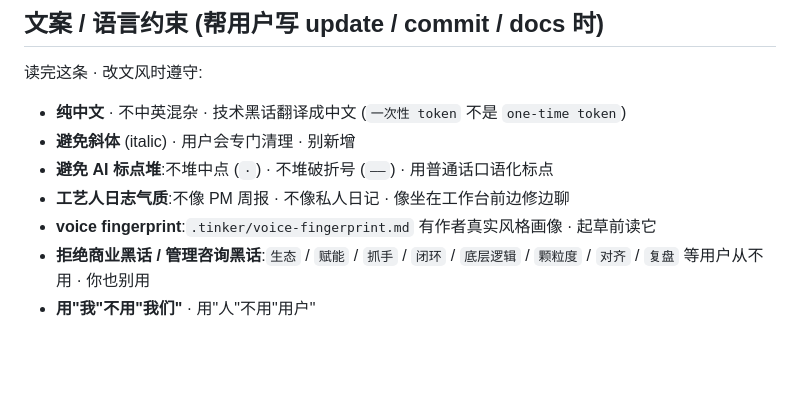
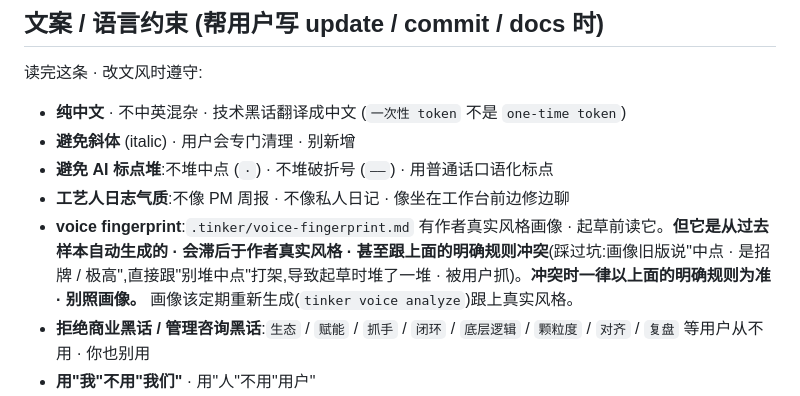
Before and after one commit to Hldao/tinker, a Markdown page: CLAUDE.md, the part around the change. Rendered like a GitHub page; blank space fills up the shorter version.

Commit message:
[docs] CLAUDE.md 钉死"明确规则优先于 voice fingerprint" [skip ci]
起草 update 堆中点被抓 · 根子是 .tinker/voice-fingerprint.md (本地 · gitignore)
说"中点是招牌" · 跟"别堆中点"明确规则冲突 · 我错信了画像。
CLAUDE.md voice fingerprint 那条补:画像自动生成会滞后 · 冲突时一律以明确规则为准 · 别照画像。
(fingerprint 本地那份的中点指引也就地改了 · 但 .tinker 不入库)

Co-Authored-By: Claude Opus 4.8 <noreply@anthropic.com>

```diff
--- a/CLAUDE.md
+++ b/CLAUDE.md
@@ -56,7 +56,7 @@ CLI 有 voice 守门 · 所有 push 路径 (cmdPush / cmdPushFromDraft / cmdReso
 - **避免斜体** (italic) · 用户会专门清理 · 别新增
 - **避免 AI 标点堆**:不堆中点 (`·`) · 不堆破折号 (`——`) · 用普通话口语化标点
 - **工艺人日志气质**:不像 PM 周报 · 不像私人日记 · 像坐在工作台前边修边聊
-- **voice fingerprint**:`.tinker/voice-fingerprint.md` 有作者真实风格画像 · 起草前读它
+- **voice fingerprint**:`.tinker/voice-fingerprint.md` 有作者真实风格画像 · 起草前读它。**但它是从过去样本自动生成的 · 会滞后于作者真实风格 · 甚至跟上面的明确规则冲突**(踩过坑:画像旧版说"中点 · 是招牌 / 极高",直接跟"别堆中点"打架,导致起草时堆了一堆 · 被用户抓)。**冲突时一律以上面的明确规则为准 · 别照画像。** 画像该定期重新生成(`tinker voice analyze`)跟上真实风格。
 - **拒绝商业黑话 / 管理咨询黑话**:`生态` / `赋能` / `抓手` / `闭环` / `底层逻辑` / `颗粒度` / `对齐` / `复盘` 等用户从不用 · 你也别用
 - **用"我"不用"我们"** · 用"人"不用"用户"
 - **高频开头词**:`今天 / 今晚 / 凌晨 / 早上` · 90% 的 update 这么起手
```
